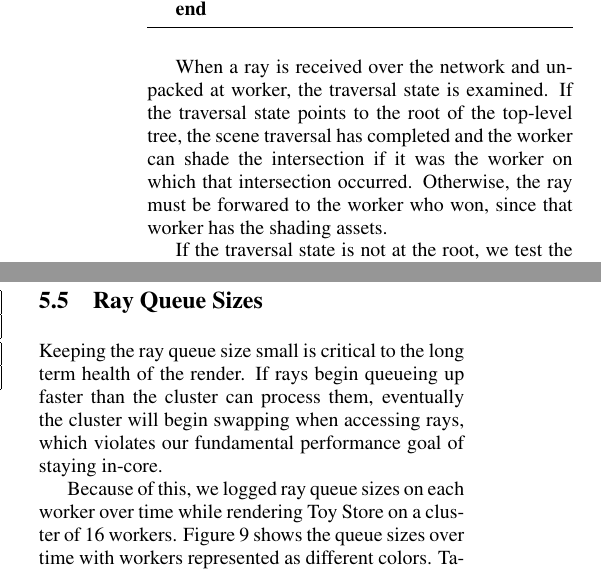
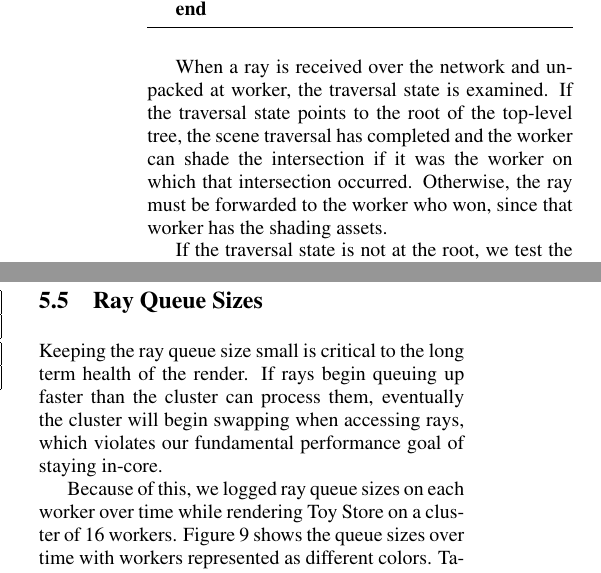
Before and after one commit to bobsomers/thesis-visigrapp, a LaTeX document (RS_VISIGRAPP.tex): two parts of the columns of pages 8 and 11 of 14, joined at a grey line, cut so that both start at the same text. Compiled offline with pdfLaTeX.

Commit message:
Aspell caught a few things.

```diff
--- a/RS_VISIGRAPP.tex
+++ b/RS_VISIGRAPP.tex
@@ -668,7 +668,7 @@ When a ray is received over the network and unpacked at worker, the traversal
 state is examined. If the traversal state points to the root of the top-level
 tree, the scene traversal has completed and the worker can shade the
 intersection if it was the worker on which that intersection occurred.
-Otherwise, the ray must be forwared to the worker who won, since that worker has
+Otherwise, the ray must be forwarded to the worker who won, since that worker has
 the shading assets.
 
 If the traversal state is not at the root, we test the ray against our local
@@ -983,7 +983,7 @@ or below $O((log\;n) + 1)$ and 90.9\% of rays are at or below $O((log\;n) + 2)$.
 \label{queuesizes}
 
 Keeping the ray queue size small is critical to the long term health of the
-render. If rays begin queueing up faster than the cluster can process them,
+render. If rays begin queuing up faster than the cluster can process them,
 eventually the cluster will begin swapping when accessing rays, which violates
 our fundamental performance goal of staying in-core.
 
```
Also changed, not shown: RS_VISIGRAPP.tex (2 more changed lines).
